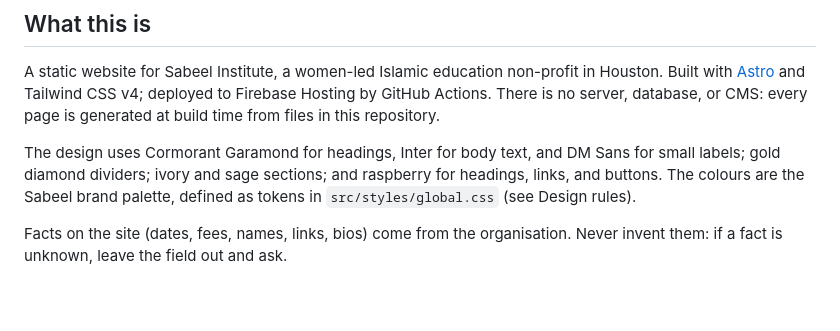
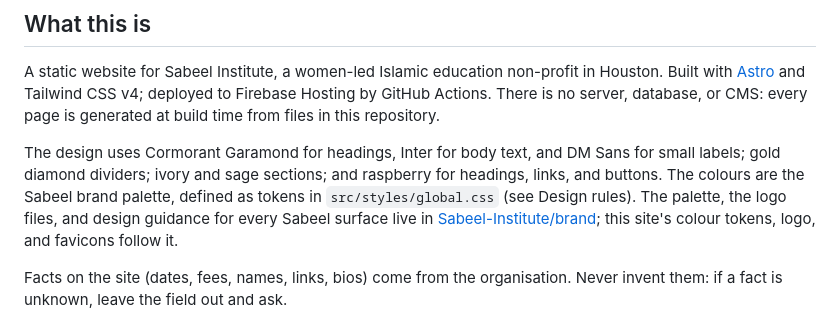
Before and after one commit to Sabeel-Institute/sabeel-website-test, a Markdown page: AGENTS.md, the part around the change. Rendered like a GitHub page; blank space fills up the shorter version.

```diff
--- a/AGENTS.md
+++ b/AGENTS.md
@@ -16,6 +16,9 @@ The design uses Cormorant Garamond for headings, Inter for body text, and DM
 Sans for small labels; gold diamond dividers; ivory and sage sections; and
 raspberry for headings, links, and buttons. The colours are the Sabeel brand
 palette, defined as tokens in `src/styles/global.css` (see Design rules).
+The palette, the logo files, and design guidance for every Sabeel surface live
+in [Sabeel-Institute/brand](https://github.com/Sabeel-Institute/brand); this
+site's colour tokens, logo, and favicons follow it.
 
 Facts on the site (dates, fees, names, links, bios) come from the
 organisation. Never invent them: if a fact is unknown, leave the field out and
```
Also changed, not shown: CLAUDE.md (+5 -5 lines).
